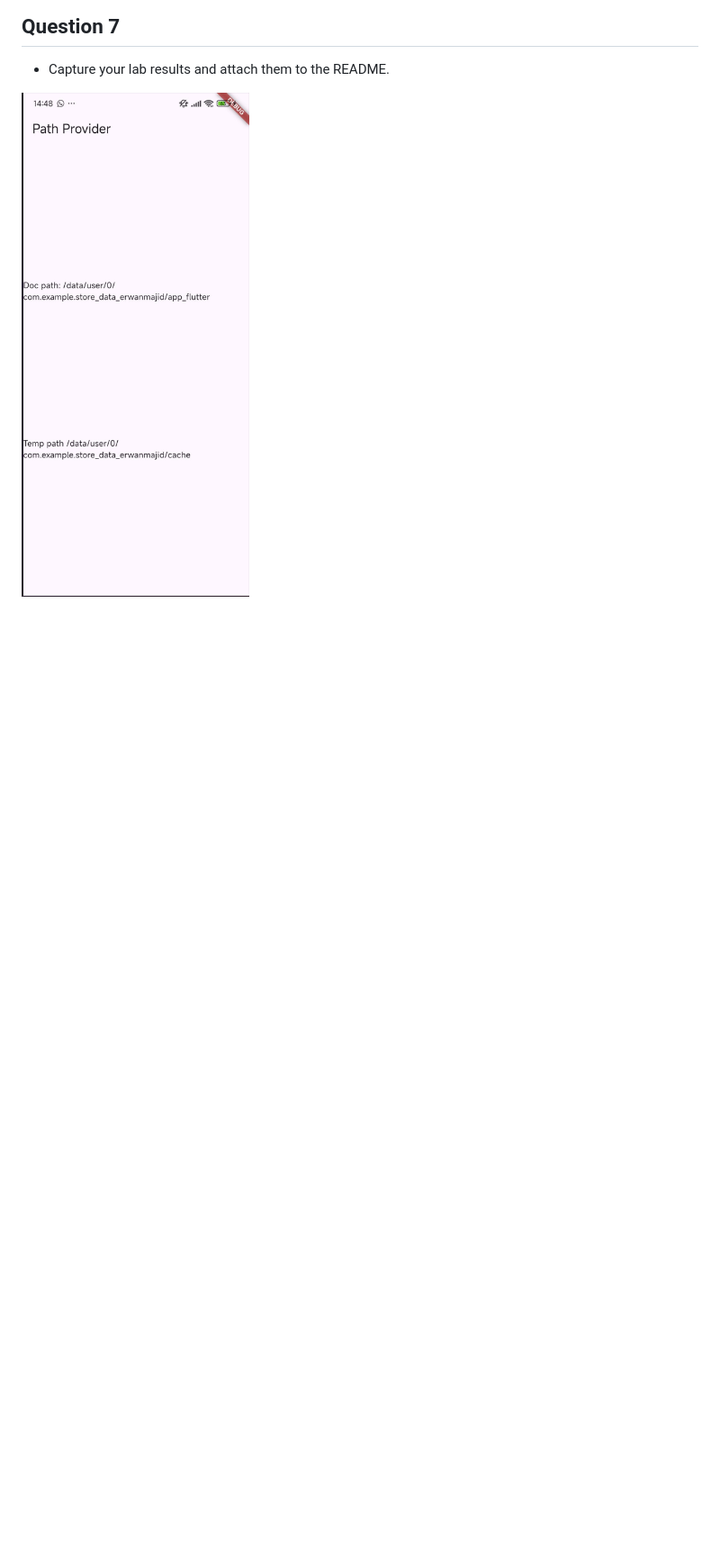
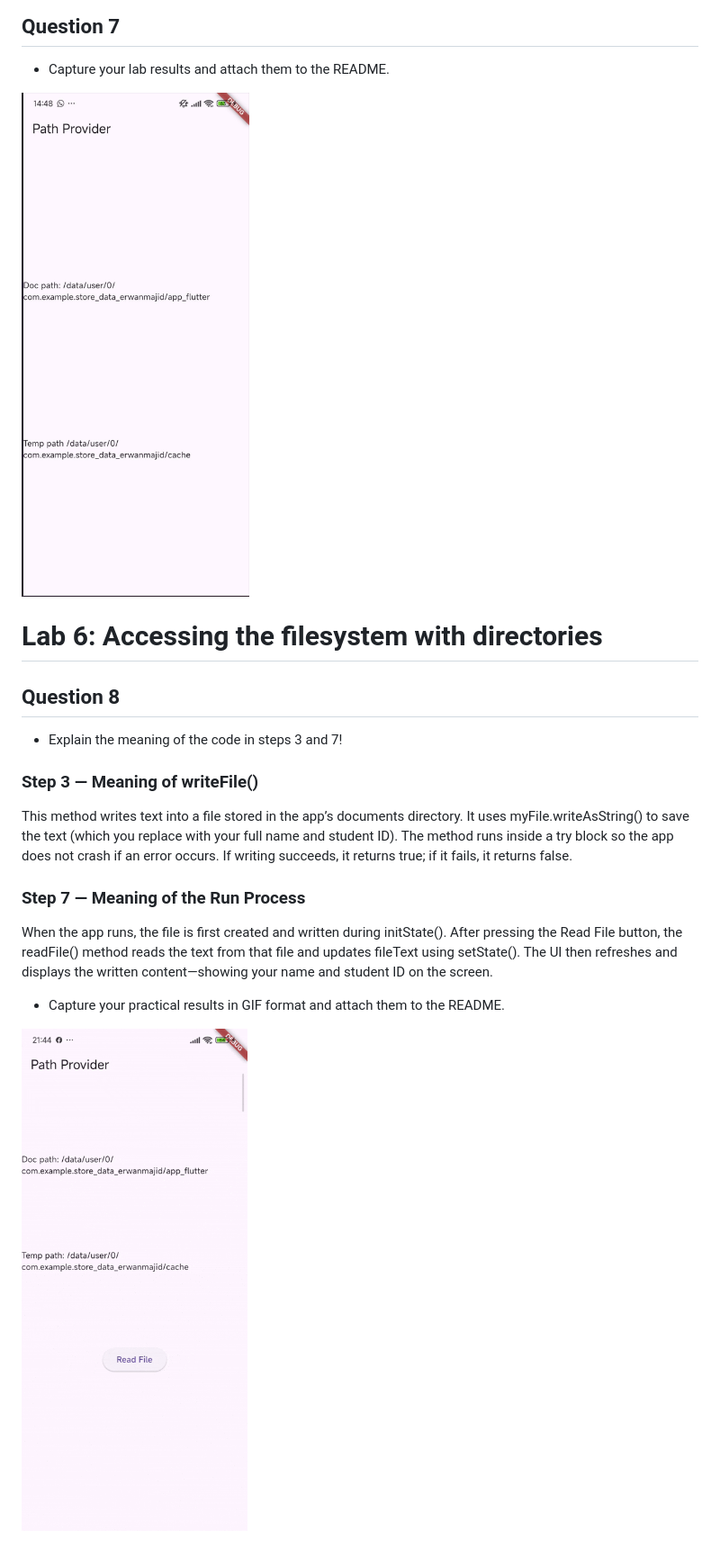
Before and after one commit to Majid5654/Persistensi-Data, a Markdown page: README.md, the part around the change. Shown: that part at 90% size. GitHub-like rendering; pictures changed too: IMG/Andro.gif (added); blank space fills up the shorter version.

Commit message:
W13: Answer to Question 8

```diff
--- a/README.md
+++ b/README.md
@@ -69,3 +69,21 @@ Meanwhile, more maintainable code means the code is written clearly, consistentl
 - Capture your lab results and attach them to the README.
 
 ![result](IMG/10.png)
+
+# Lab 6: Accessing the filesystem with directories
+
+## Question 8
+
+- Explain the meaning of the code in steps 3 and 7!
+
+### Step 3 — Meaning of writeFile()
+
+This method writes text into a file stored in the app’s documents directory. It uses myFile.writeAsString() to save the text (which you replace with your full name and student ID). The method runs inside a try block so the app does not crash if an error occurs. If writing succeeds, it returns true; if it fails, it returns false.
+
+### Step 7 — Meaning of the Run Process
+
+When the app runs, the file is first created and written during initState(). After pressing the Read File button, the readFile() method reads the text from that file and updates fileText using setState(). The UI then refreshes and displays the written content—showing your name and student ID on the screen.
+
+- Capture your practical results in GIF format and attach them to the README.
+
+![result](IMG/Andro.gif)
```
Also changed, not shown: 1 other file.
